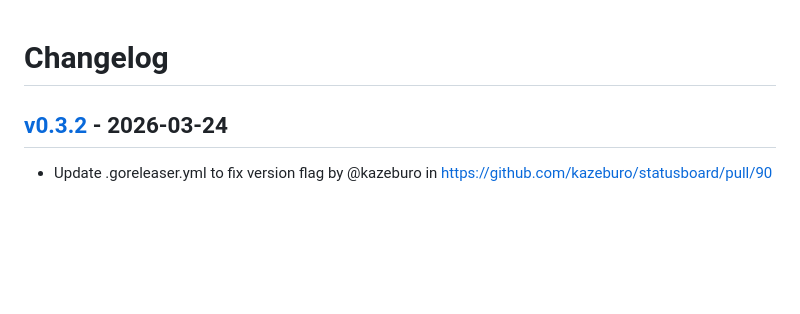
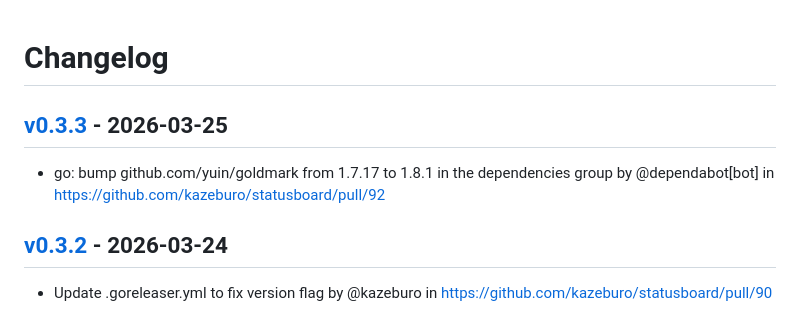
Before and after one commit to kazeburo/statusboard, a Markdown page: CHANGELOG.md, the part around the change. GitHub-like rendering; blank space fills up the shorter version.

Commit message:
[tagpr] update CHANGELOG.md

```diff
--- a/CHANGELOG.md
+++ b/CHANGELOG.md
@@ -1,4 +1,7 @@
 # Changelog
+
+## [v0.3.3](https://github.com/kazeburo/statusboard/compare/v0.3.2...v0.3.3) - 2026-03-25
+- go: bump github.com/yuin/goldmark from 1.7.17 to 1.8.1 in the dependencies group by @dependabot[bot] in https://github.com/kazeburo/statusboard/pull/92
 
 ## [v0.3.2](https://github.com/kazeburo/statusboard/compare/v0.3.1...v0.3.2) - 2026-03-24
 - Update .goreleaser.yml to fix version flag by @kazeburo in https://github.com/kazeburo/statusboard/pull/90
```
